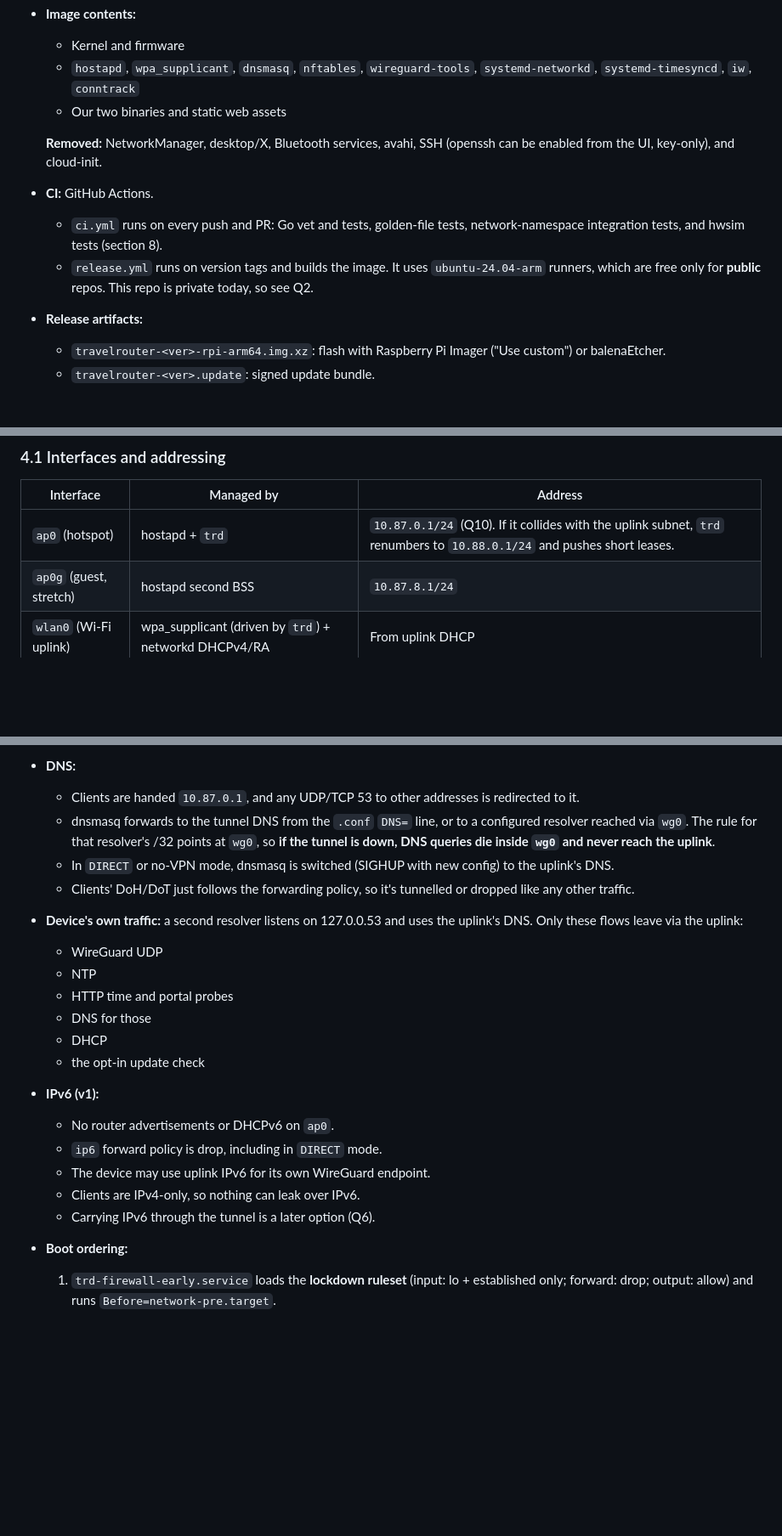
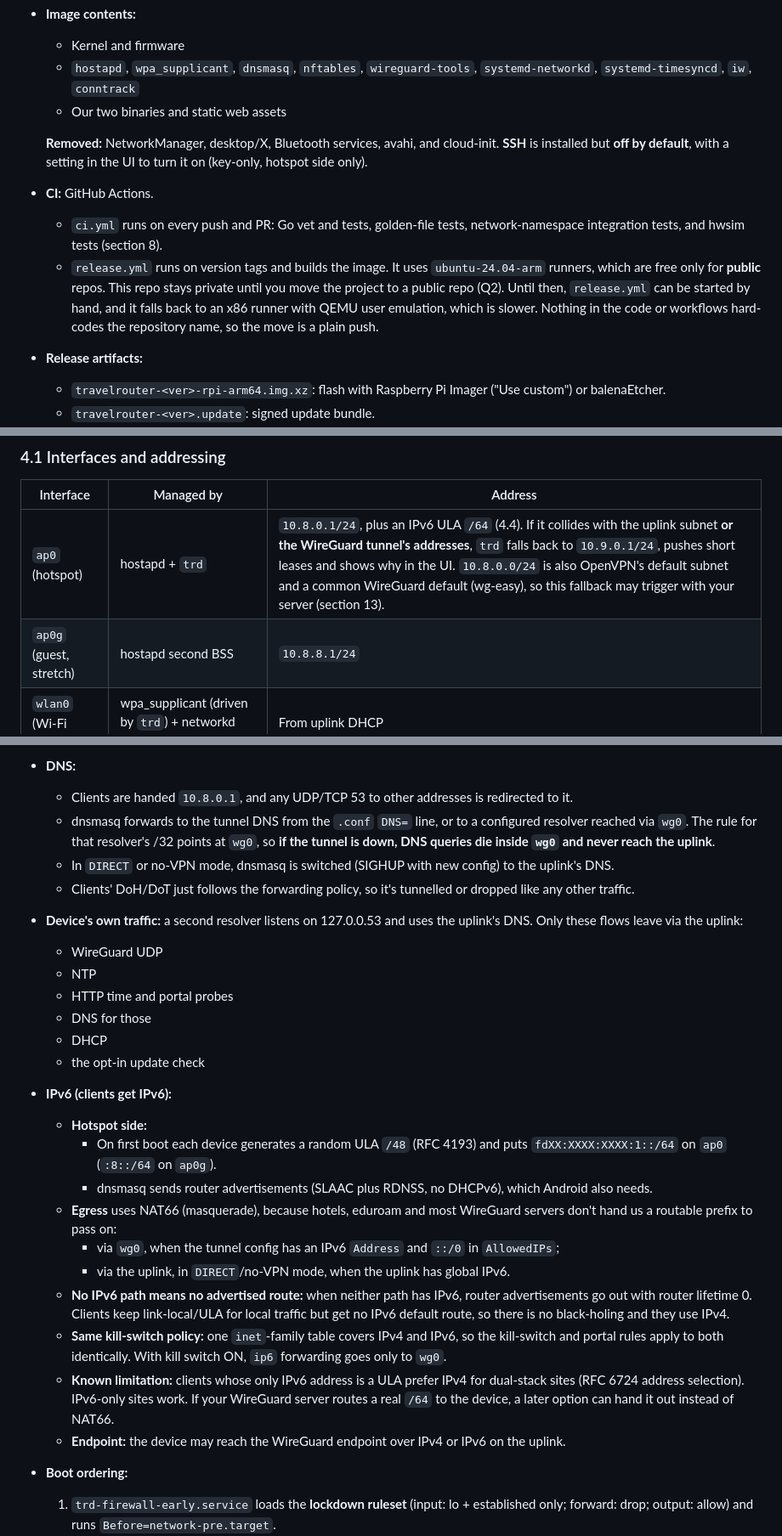
Before and after one commit to aazam476/RasBeacon, a Markdown page: docs/design.md, 3 parts joined by grey strips. Shown at 85% size. Drawn GitHub-style; blank space fills up the shorter version.

```diff
--- a/docs/design.md
+++ b/docs/design.md
@@ -41,14 +47,18 @@ The UI lets you swap roles, for example to use a second USB adapter as the uplin
     `systemd-networkd`, `systemd-timesyncd`, `iw`, `conntrack`
   - Our two binaries and static web assets
 
-  **Removed:** NetworkManager, desktop/X, Bluetooth services, avahi, SSH
-  (openssh can be enabled from the UI, key-only), and cloud-init.
+  **Removed:** NetworkManager, desktop/X, Bluetooth services, avahi, and
+  cloud-init. **SSH** is installed but **off by default**, with a setting in
+  the UI to turn it on (key-only, hotspot side only).
 - **CI:** GitHub Actions.
   - `ci.yml` runs on every push and PR: Go vet and tests, golden-file tests,
     network-namespace integration tests, and hwsim tests (section 8).
   - `release.yml` runs on version tags and builds the image. It uses
     `ubuntu-24.04-arm` runners, which are free only for **public** repos. This
-    repo is private today, so see Q2.
+    repo stays private until you move the project to a public repo (Q2). Until
+    then, `release.yml` can be started by hand, and it falls back to an x86
+    runner with QEMU user emulation, which is slower. Nothing in the code or
+    workflows hard-codes the repository name, so the move is a plain push.
 - **Release artifacts:**
   - `travelrouter-<ver>-rpi-arm64.img.xz`: flash with Raspberry Pi Imager
     ("Use custom") or balenaEtcher.
@@ -143,8 +153,8 @@ per-device is generated on first boot.
 
 | Interface | Managed by | Address |
 |---|---|---|
-| `ap0` (hotspot) | hostapd + `trd` | `10.87.0.1/24` (Q10). If it collides with the uplink subnet, `trd` renumbers to `10.88.0.1/24` and pushes short leases. |
-| `ap0g` (guest, stretch) | hostapd second BSS | `10.87.8.1/24` |
+| `ap0` (hotspot) | hostapd + `trd` | `10.8.0.1/24`, plus an IPv6 ULA `/64` (4.4). If it collides with the uplink subnet **or the WireGuard tunnel's addresses**, `trd` falls back to `10.9.0.1/24`, pushes short leases and shows why in the UI. `10.8.0.0/24` is also OpenVPN's default subnet and a common WireGuard default (wg-easy), so this fallback may trigger with your server (section 13). |
+| `ap0g` (guest, stretch) | hostapd second BSS | `10.8.8.1/24` |
 | `wlan0` (Wi-Fi uplink) | wpa_supplicant (driven by `trd`) + networkd DHCPv4/RA | From uplink DHCP |
 | `eth0` (wired uplink) | networkd | From uplink DHCP |
 | `wg0` | `trd` via netlink | From the `.conf` `Address` |
@@ -241,7 +253,7 @@ main:        default via <uplink gw> (networkd, metric by uplink priority)
   - Everything else: dropped.
   - IPv4 NAT masquerades on the egress interface.
 - **DNS:**
-  - Clients are handed `10.87.0.1`, and any UDP/TCP 53 to other addresses is
+  - Clients are handed `10.8.0.1`, and any UDP/TCP 53 to other addresses is
     redirected to it.
   - dnsmasq forwards to the tunnel DNS from the `.conf` `DNS=` line, or to a
     configured resolver reached via `wg0`. The rule for that resolver's /32
@@ -259,12 +271,31 @@ main:        default via <uplink gw> (networkd, metric by uplink priority)
   - DNS for those
   - DHCP
   - the opt-in update check
-- **IPv6 (v1):**
-  - No router advertisements or DHCPv6 on `ap0`.
-  - `ip6` forward policy is drop, including in `DIRECT` mode.
-  - The device may use uplink IPv6 for its own WireGuard endpoint.
-  - Clients are IPv4-only, so nothing can leak over IPv6.
-  - Carrying IPv6 through the tunnel is a later option (Q6).
+- **IPv6 (clients get IPv6):**
+  - **Hotspot side:**
+    - On first boot each device generates a random ULA `/48` (RFC 4193) and
+      puts `fdXX:XXXX:XXXX:1::/64` on `ap0` (`:8::/64` on `ap0g`).
+    - dnsmasq sends router advertisements (SLAAC plus RDNSS, no DHCPv6),
+      which Android also needs.
+  - **Egress** uses NAT66 (masquerade), because hotels, eduroam and most
+    WireGuard servers don't hand us a routable prefix to pass on:
+    - via `wg0`, when the tunnel config has an IPv6 `Address` and `::/0` in
+      `AllowedIPs`;
+    - via the uplink, in `DIRECT`/no-VPN mode, when the uplink has global
+      IPv6.
+  - **No IPv6 path means no advertised route:** when neither path has IPv6,
+    router advertisements go out with router lifetime 0. Clients keep
+    link-local/ULA for local traffic but get no IPv6 default route, so there
+    is no black-holing and they use IPv4.
+  - **Same kill-switch policy:** one `inet`-family table covers IPv4 and IPv6,
+    so the kill-switch and portal rules apply to both identically. With kill
+    switch ON, `ip6` forwarding goes only to `wg0`.
+  - **Known limitation:** clients whose only IPv6 address is a ULA prefer IPv4
+    for dual-stack sites (RFC 6724 address selection). IPv6-only sites work.
+    If your WireGuard server routes a real `/64` to the device, a later option
+    can hand it out instead of NAT66.
+  - **Endpoint:** the device may reach the WireGuard endpoint over IPv4 or IPv6
+    on the uplink.
 - **Boot ordering:**
   1. `trd-firewall-early.service` loads the **lockdown ruleset** (input:
      lo + established only; forward: drop; output: allow) and runs
```
Also changed, not shown: other parts of docs/design.md (+59 -48 lines).
